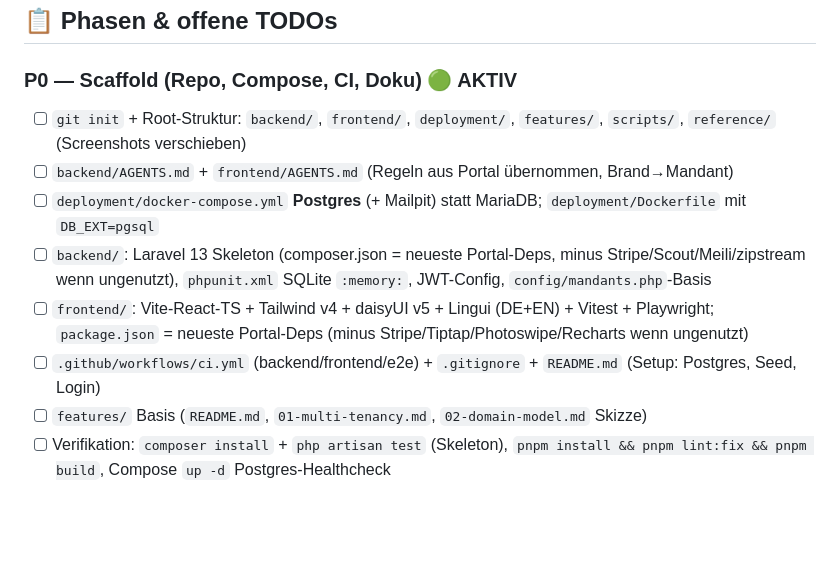
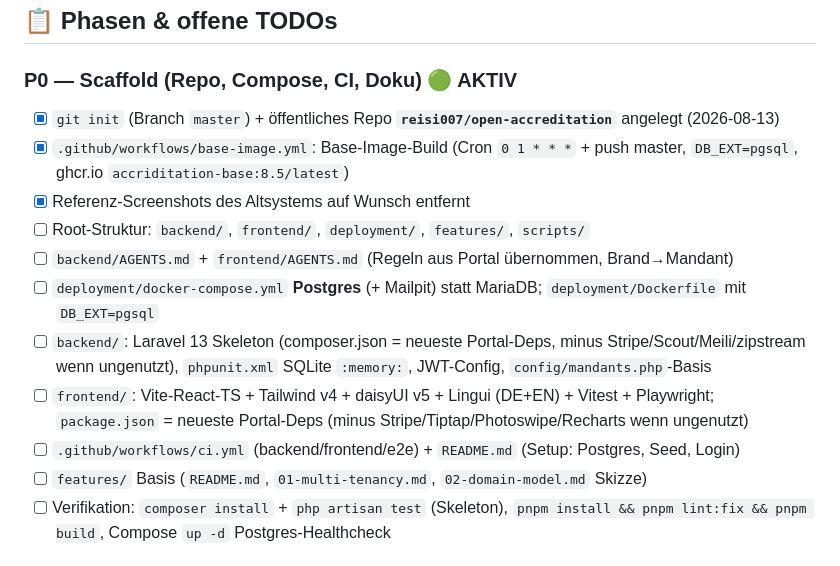
Before and after one commit to reisi007/open-accreditation, a Markdown page: AGENTS.todo.md, the part around the change. GitHub-like rendering; blank space fills up the shorter version.

Commit message:
docs(todo): mark P0 repo/workflow setup done

```diff
--- a/AGENTS.todo.md
+++ b/AGENTS.todo.md
@@ -36,12 +36,15 @@
 
 ### P0 — Scaffold (Repo, Compose, CI, Doku) 🟢 AKTIV
 
-- [ ] `git init` + Root-Struktur: `backend/`, `frontend/`, `deployment/`, `features/`, `scripts/`, `reference/` (Screenshots verschieben)
+- [x] `git init` (Branch `master`) + öffentliches Repo **`reisi007/open-accreditation`** angelegt (2026-08-13)
+- [x] `.github/workflows/base-image.yml`: Base-Image-Build (Cron `0 1 * * *` + push master, `DB_EXT=pgsql`, ghcr.io `accriditation-base:8.5/latest`)
+- [x] Referenz-Screenshots des Altsystems auf Wunsch entfernt
+- [ ] Root-Struktur: `backend/`, `frontend/`, `deployment/`, `features/`, `scripts/`
 - [ ] `backend/AGENTS.md` + `frontend/AGENTS.md` (Regeln aus Portal übernommen, Brand→Mandant)
 - [ ] `deployment/docker-compose.yml` **Postgres** (+ Mailpit) statt MariaDB; `deployment/Dockerfile` mit `DB_EXT=pgsql`
 - [ ] `backend/`: Laravel 13 Skeleton (composer.json = neueste Portal-Deps, minus Stripe/Scout/Meili/zipstream wenn ungenutzt), `phpunit.xml` SQLite `:memory:`, JWT-Config, `config/mandants.php`-Basis
 - [ ] `frontend/`: Vite-React-TS + Tailwind v4 + daisyUI v5 + Lingui (DE+EN) + Vitest + Playwright; `package.json` = neueste Portal-Deps (minus Stripe/Tiptap/Photoswipe/Recharts wenn ungenutzt)
-- [ ] `.github/workflows/ci.yml` (backend/frontend/e2e) + `.gitignore` + `README.md` (Setup: Postgres, Seed, Login)
+- [ ] `.github/workflows/ci.yml` (backend/frontend/e2e) + `README.md` (Setup: Postgres, Seed, Login)
 - [ ] `features/` Basis (`README.md`, `01-multi-tenancy.md`, `02-domain-model.md` Skizze)
 - [ ] Verifikation: `composer install` + `php artisan test` (Skeleton), `pnpm install && pnpm lint:fix && pnpm build`, Compose `up -d` Postgres-Healthcheck
 
```
